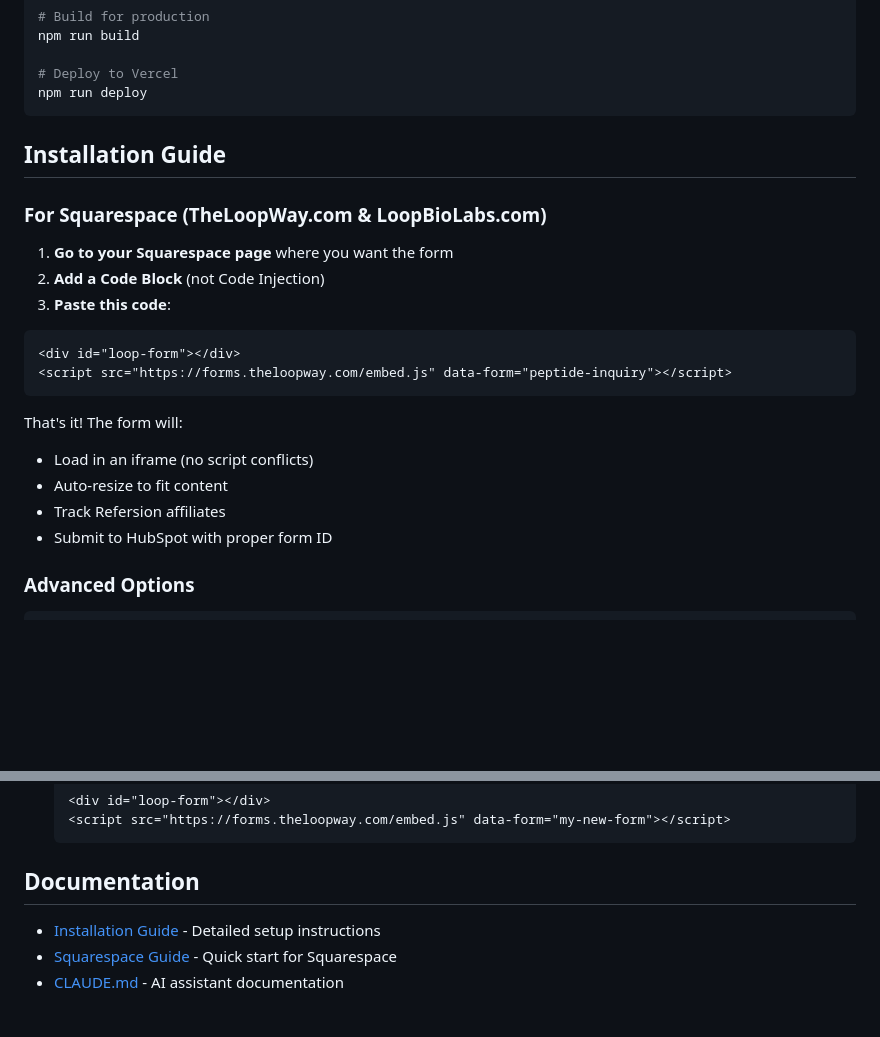
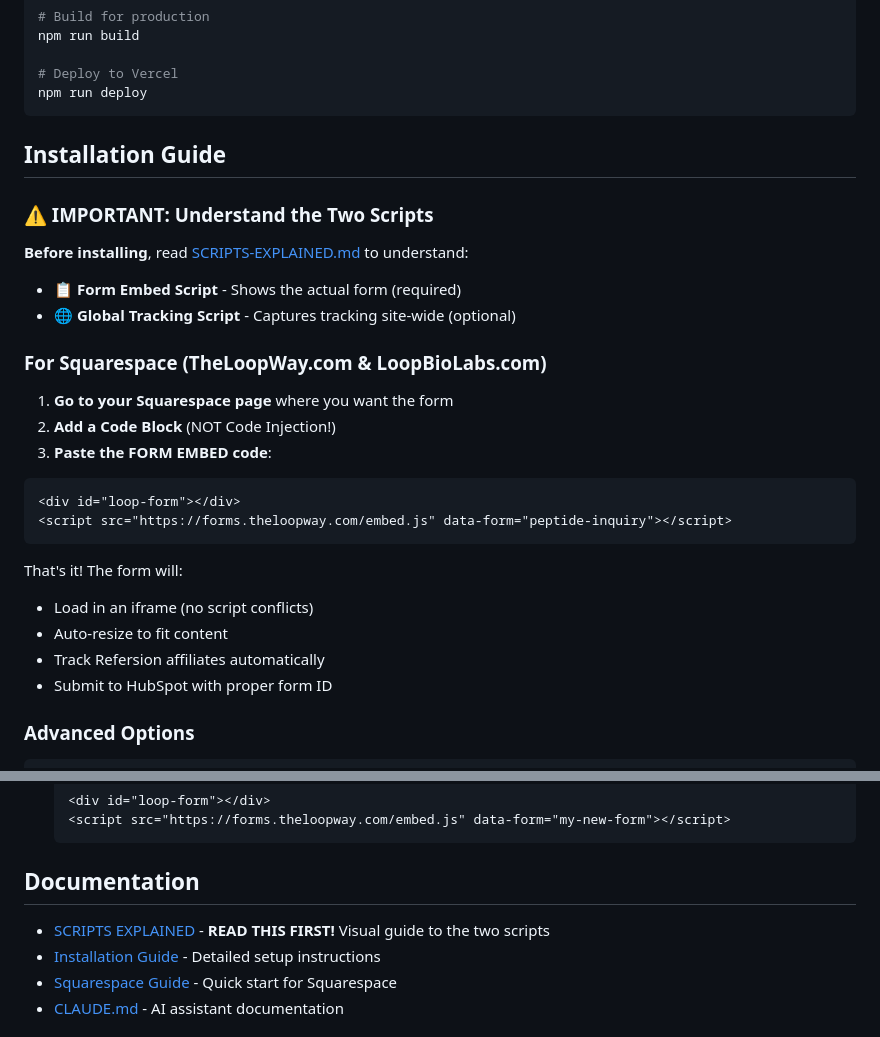
Before and after one commit to TheLoopWay/RefersionTracking, a Markdown page: README.md, 2 parts joined by grey strips. Rendered like a GitHub page; blank space fills up the shorter version.

Commit message:
refactor for forms.theloopway.com

````diff
--- a/README.md
+++ b/README.md
@@ -29,11 +29,17 @@ npm run deploy
 
 ## Installation Guide
 
+### ⚠️ IMPORTANT: Understand the Two Scripts
+
+**Before installing**, read [SCRIPTS-EXPLAINED.md](SCRIPTS-EXPLAINED.md) to understand:
+- 📋 **Form Embed Script** - Shows the actual form (required)
+- 🌐 **Global Tracking Script** - Captures tracking site-wide (optional)
+
 ### For Squarespace (TheLoopWay.com & LoopBioLabs.com)
 
 1. **Go to your Squarespace page** where you want the form
-2. **Add a Code Block** (not Code Injection)
-3. **Paste this code**:
+2. **Add a Code Block** (NOT Code Injection!)
+3. **Paste the FORM EMBED code**:
 
 ```html
 <div id="loop-form"></div>
@@ -43,7 +49,7 @@ npm run deploy
 That's it! The form will:
 - Load in an iframe (no script conflicts)
 - Auto-resize to fit content
-- Track Refersion affiliates
+- Track Refersion affiliates automatically
 - Submit to HubSpot with proper form ID
 
 ### Advanced Options
@@ -145,6 +151,7 @@ The tracking works cross-domain, so affiliates are tracked even when the form is
 
 ## Documentation
 
+- [SCRIPTS EXPLAINED](SCRIPTS-EXPLAINED.md) - **READ THIS FIRST!** Visual guide to the two scripts
 - [Installation Guide](INSTALLATION.md) - Detailed setup instructions
 - [Squarespace Guide](SQUARESPACE-GUIDE.md) - Quick start for Squarespace
 - [CLAUDE.md](CLAUDE.md) - AI assistant documentation
````
